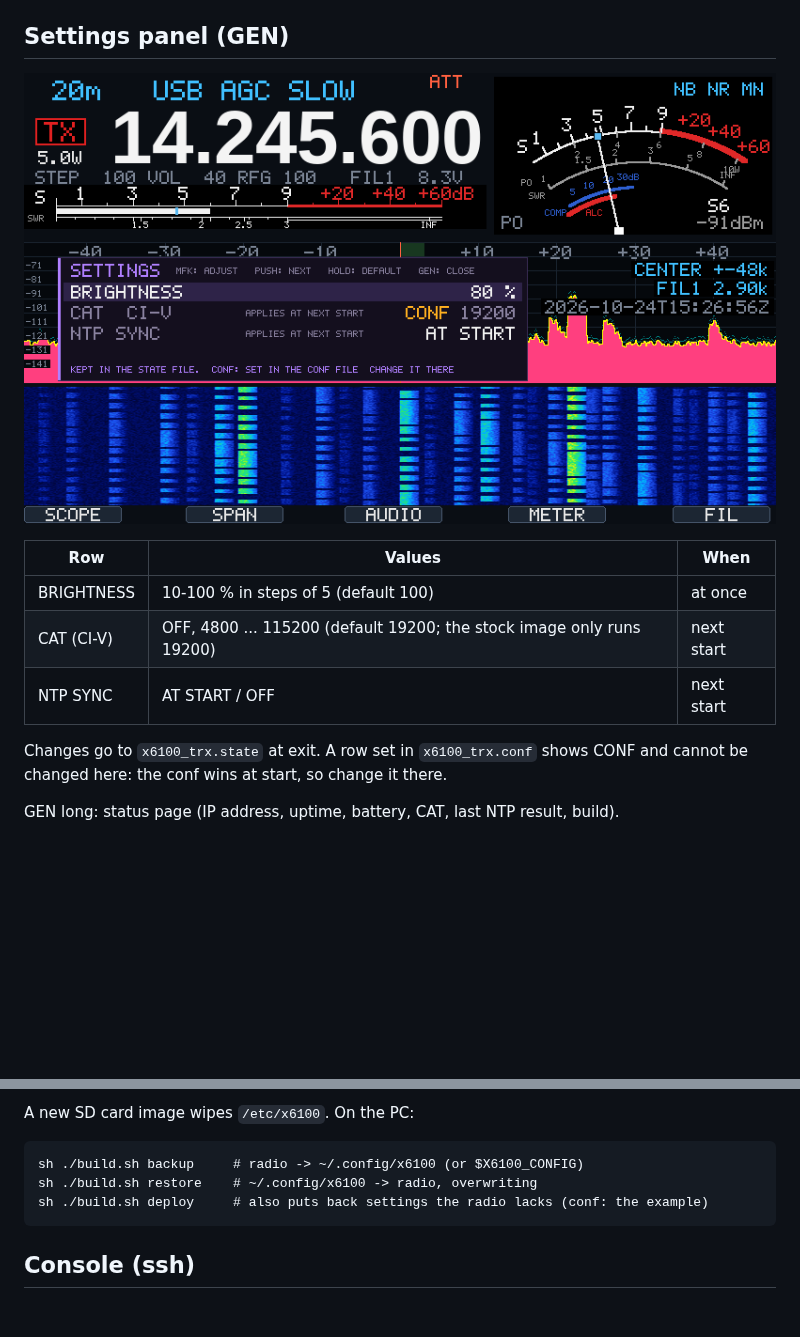
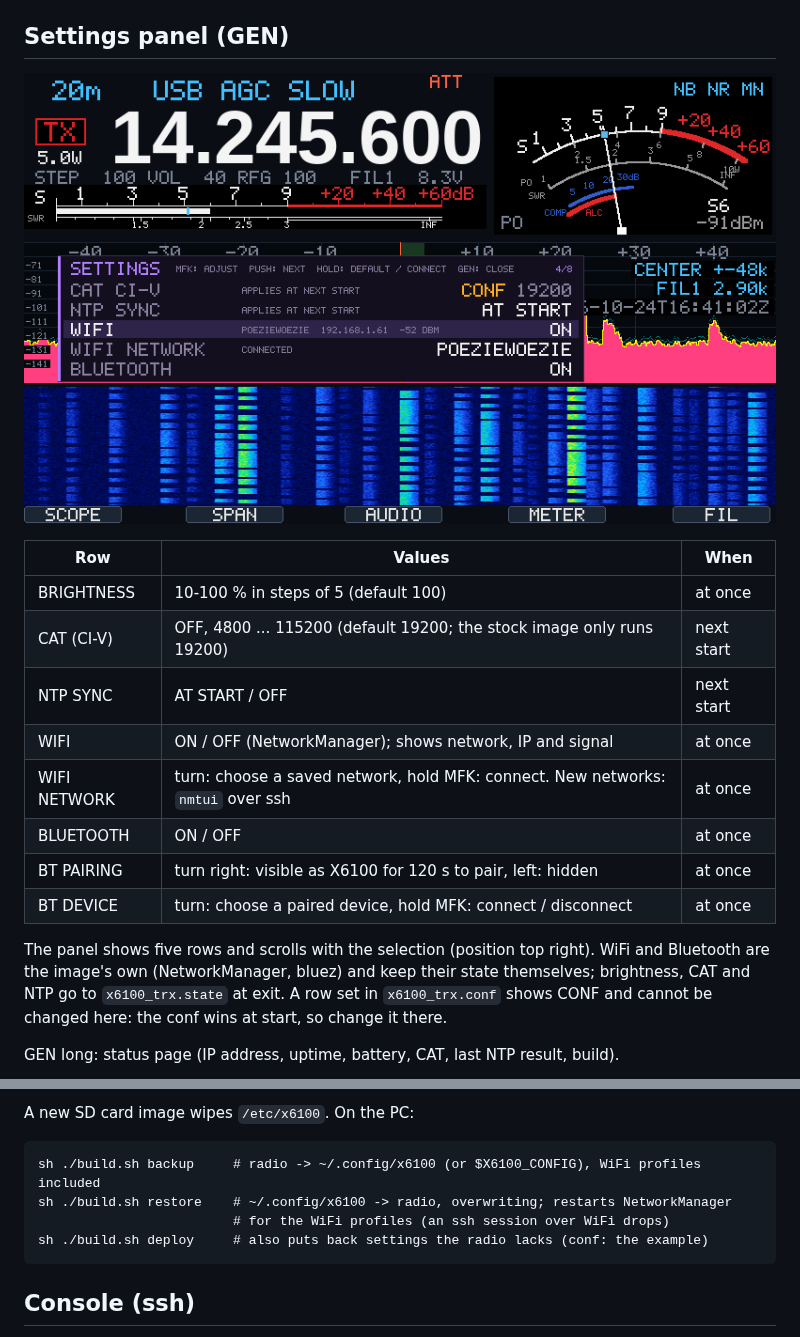
Before and after one commit to roelandjansen/libx6100, a Markdown page: docs/x6100_trx_quickref.md, 2 parts joined by grey strips. GitHub-like rendering; pictures changed too: docs/images/x6100_trx_gen.png; blank space fills up the shorter version.

Commit message:
x6100_trx: GEN WiFi (NetworkManager over D-Bus) and Bluetooth (bluetoothctl) rows, scrolling panel; build.sh backup / restore WiFi profiles

````diff
--- a/docs/x6100_trx_quickref.md
+++ b/docs/x6100_trx_quickref.md
@@ -116,8 +116,15 @@ Values are kept in the last state (see Settings); defaults NR 20, NB 10 / 10, no
 | BRIGHTNESS | 10-100 % in steps of 5 (default 100) | at once |
 | CAT (CI-V) | OFF, 4800 ... 115200 (default 19200; the stock image only runs 19200) | next start |
 | NTP SYNC | AT START / OFF | next start |
+| WIFI | ON / OFF (NetworkManager); shows network, IP and signal | at once |
+| WIFI NETWORK | turn: choose a saved network, hold MFK: connect. New networks: `nmtui` over ssh | at once |
+| BLUETOOTH | ON / OFF | at once |
+| BT PAIRING | turn right: visible as X6100 for 120 s to pair, left: hidden | at once |
+| BT DEVICE | turn: choose a paired device, hold MFK: connect / disconnect | at once |
 
-Changes go to `x6100_trx.state` at exit. A row set in `x6100_trx.conf` shows CONF and
+The panel shows five rows and scrolls with the selection (position top right). WiFi and
+Bluetooth are the image's own (NetworkManager, bluez) and keep their state themselves;
+brightness, CAT and NTP go to `x6100_trx.state` at exit. A row set in `x6100_trx.conf` shows CONF and
 cannot be changed here: the conf wins at start, so change it there.
 
 GEN long: status page (IP address, uptime, battery, CAT, last NTP result, build).
@@ -140,8 +147,9 @@ later wins. Command-line values apply to that run only (but end up in the state
 A new SD card image wipes `/etc/x6100`. On the PC:
 
 ```
-sh ./build.sh backup     # radio -> ~/.config/x6100 (or $X6100_CONFIG)
-sh ./build.sh restore    # ~/.config/x6100 -> radio, overwriting
+sh ./build.sh backup     # radio -> ~/.config/x6100 (or $X6100_CONFIG), WiFi profiles included
+sh ./build.sh restore    # ~/.config/x6100 -> radio, overwriting; restarts NetworkManager
+                         # for the WiFi profiles (an ssh session over WiFi drops)
 sh ./build.sh deploy     # also puts back settings the radio lacks (conf: the example)
 ```
 
````
Also changed, not shown: 2 other files.
